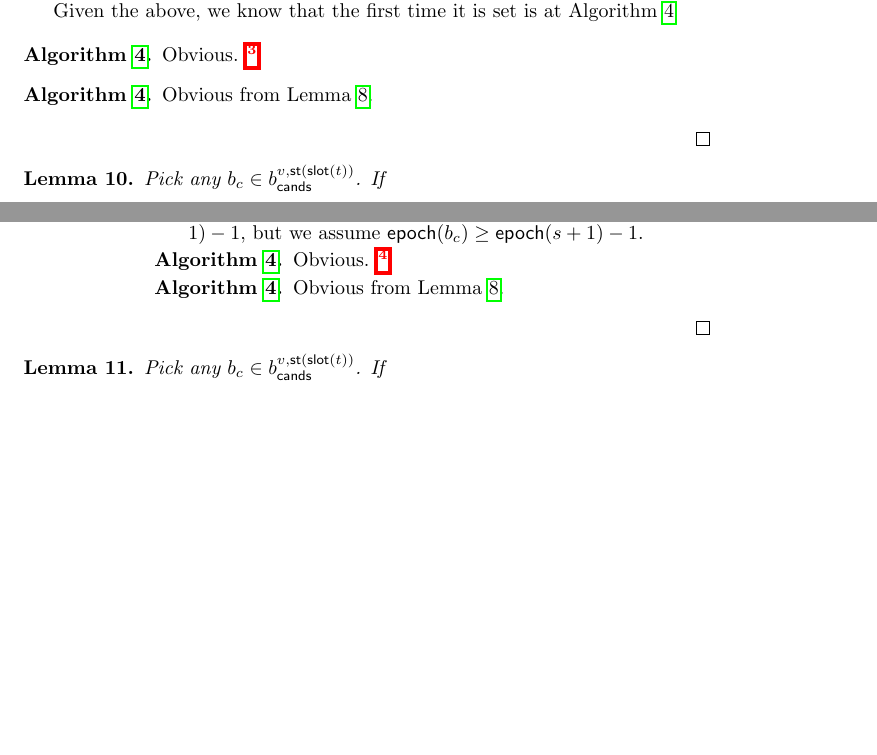
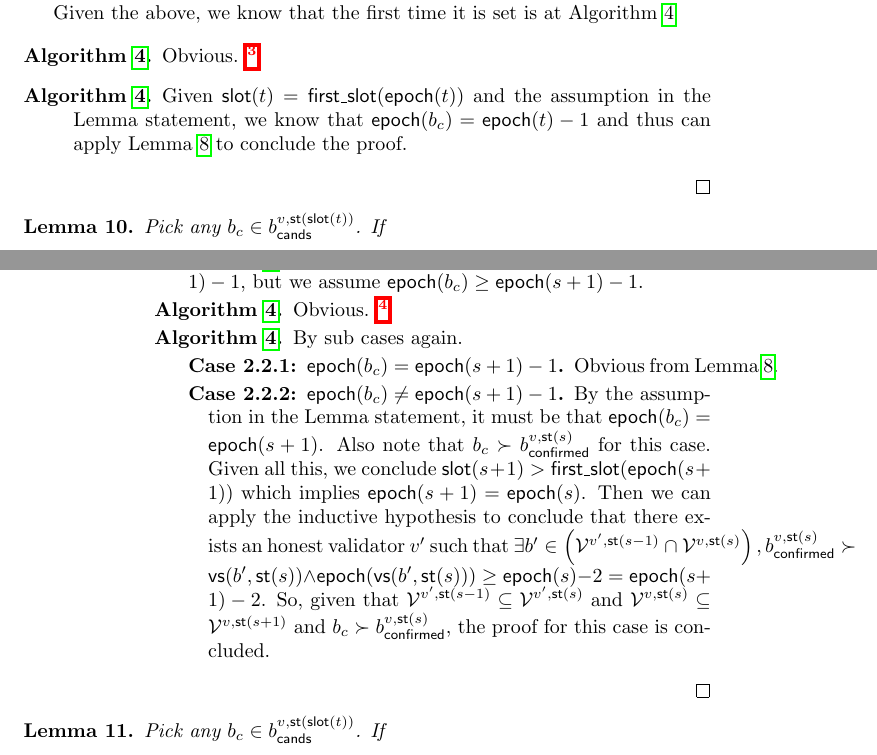
Before and after one commit to mkalinin/confirmation-rule, a LaTeX document (proof.tex): two parts of pages 8 and 9 of 18 before the commit and two parts of pages 8 and 9 of 19 after it, joined at a grey line, cut so that both start at the same text, the shorter picture padded with empty space. Compiled offline with pdfLaTeX.

Commit message:
Finish Lemma 8 fix

```diff
--- a/proof.tex
+++ b/proof.tex
@@ -549,7 +549,7 @@ then $\guattime[time=t,val=v]$ is canonical in the view of any honest validator
 
     \begin{description}
         \item[\Cref{ln:set-bcan-on-start-conf-chain}.] Obvious. \RSfn{Perhaps explain a bit more why in the future.}
-        \item[\Cref{ln:set-bcand-to-output-find-latest}.] Obvious from \Cref{lem:output-find-latest-different-to-input}.
+        \item[\Cref{ln:set-bcand-to-output-find-latest}.] Given $\slot(t) = \firstslot(\epoch(t))$ and the assumption in the Lemma statement, we know that $\epoch(b_c) = \epoch(t) - 1$ and thus can apply \Cref{lem:output-find-latest-different-to-input} to conclude the proof.
     \end{description}
 \end{proof}
 
@@ -724,7 +724,18 @@ then $\guattime[time=t,val=v]$ is canonical in the view of any honest validator
                     Impossible, as at this line $\bcand = b_c$, but $b_c \neq \varforvalattime[val=v,time=\slotstart(s)]{\bconfirmed}$.
                     \item[\Cref{ln:set-bcand-to-fin}.] Impossible, as at this line $\epoch(\bcand) < \epoch(s+1)-1$, but we assume $\epoch(b_c) \geq \epoch(s+1)-1$.
                     \item[\Cref{ln:set-bcan-on-start-conf-chain}.] Obvious. \RSfn{Perhaps explain a bit more why in the future.}
-                    \item[\Cref{ln:set-bcand-to-output-find-latest}.] Obvious from \Cref{lem:output-find-latest-different-to-input}.
+                    \item[\Cref{ln:set-bcand-to-output-find-latest}.]
+                    By sub cases again.
+                    \begin{description}
+                        \item[Case 2.2.1: $\epoch(b_c) = \epoch(s+1) - 1$.]
+                        Obvious from \Cref{lem:output-find-latest-different-to-input}.
+                        \item[Case 2.2.2: $\epoch(b_c) \neq \epoch(s+1) - 1$.]
+                        By the assumption in the Lemma statement, it must be that $\epoch(b_c) = \epoch(s+1)$.
+                        Also note that $b_c \succ \varforvalattime[val=v,time=\slotstart(s)]{\bconfirmed}$ for this case.
+                        Given all this, we conclude $\slot(s + 1) > \firstslot(\epoch(s+1))$ which implies $\epoch(s+1) = \epoch(s)$.
+                        Then we can apply the inductive hypothesis to conclude that there exists an honest validator $v'$ such that $\exists b' \in \left(\viewattime[time=\slotstart(s-1),val=v'] \cap \viewattime[time=\slotstart(s),val=v]\right), \varforvalattime[val=v,time=\slotstart(s)]{\bconfirmed} \succ \votsource[blck=b',time=\slotstart(s)] \land \epoch(\votsource[blck=b',time=\slotstart(s)])\geq \epoch(s)-2 = \epoch(s+1)-2$.
+                        So, given that $\viewattime[time=\slotstart(s-1),val=v'] \subseteq \viewattime[time=\slotstart(s),val=v']$ and $\viewattime[time=\slotstart(s),val=v] \subseteq \viewattime[time=\slotstart(s+1),val=v]$ and $b_c \succ \varforvalattime[val=v,time=\slotstart(s)]{\bconfirmed}$, the proof for this case is concluded.
+                    \end{description}
                 \end{description}
             \end{description}
         \end{description}
```
Also changed, not shown: proof.tex (12 more changed lines).
